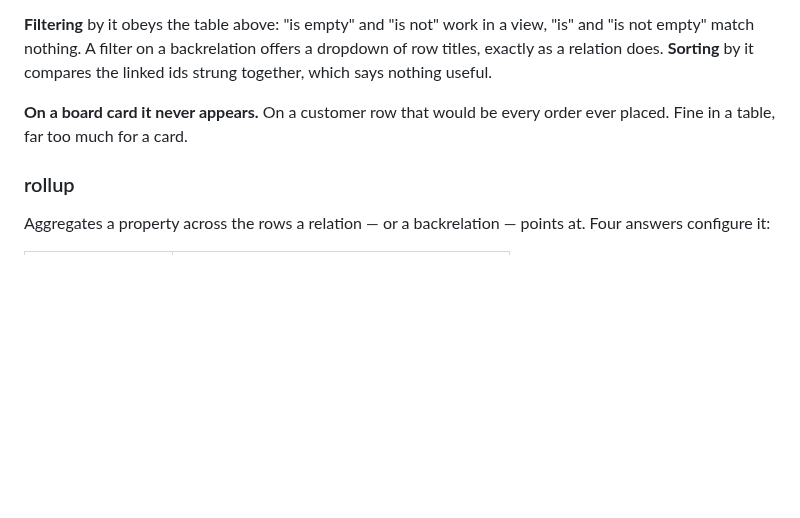
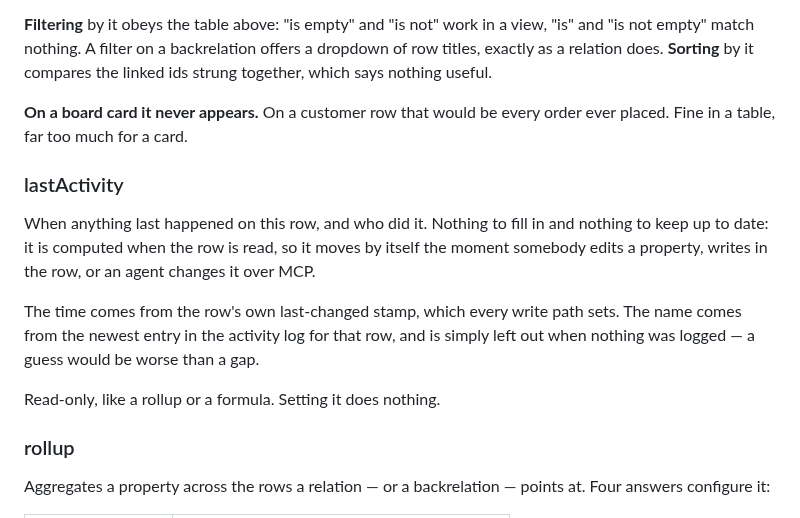
Before and after one commit to saltmd/salt.md, a Markdown page: wiki/properties.md, the part around the change. Rendered like a GitHub page; blank space fills up the shorter version.

```diff
--- a/wiki/properties.md
+++ b/wiki/properties.md
@@ -387,6 +387,20 @@ the linked ids strung together, which says nothing useful.
 **On a board card it never appears.** On a customer row that would be every
 order ever placed. Fine in a table, far too much for a card.
 
+### lastActivity
+
+When anything last happened on this row, and who did it. Nothing to fill in and
+nothing to keep up to date: it is computed when the row is read, so it moves by
+itself the moment somebody edits a property, writes in the row, or an agent
+changes it over MCP.
+
+The time comes from the row's own last-changed stamp, which every write path
+sets. The
+name comes from the newest entry in the activity log for that row, and is simply
+left out when nothing was logged — a guess would be worse than a gap.
+
+Read-only, like a rollup or a formula. Setting it does nothing.
+
 ### rollup
 
 Aggregates a property across the rows a relation — or a backrelation — points
```
Also changed, not shown: wiki/img/comments-panel-dark.png, wiki/img/comments-panel.png, 9 other files.
